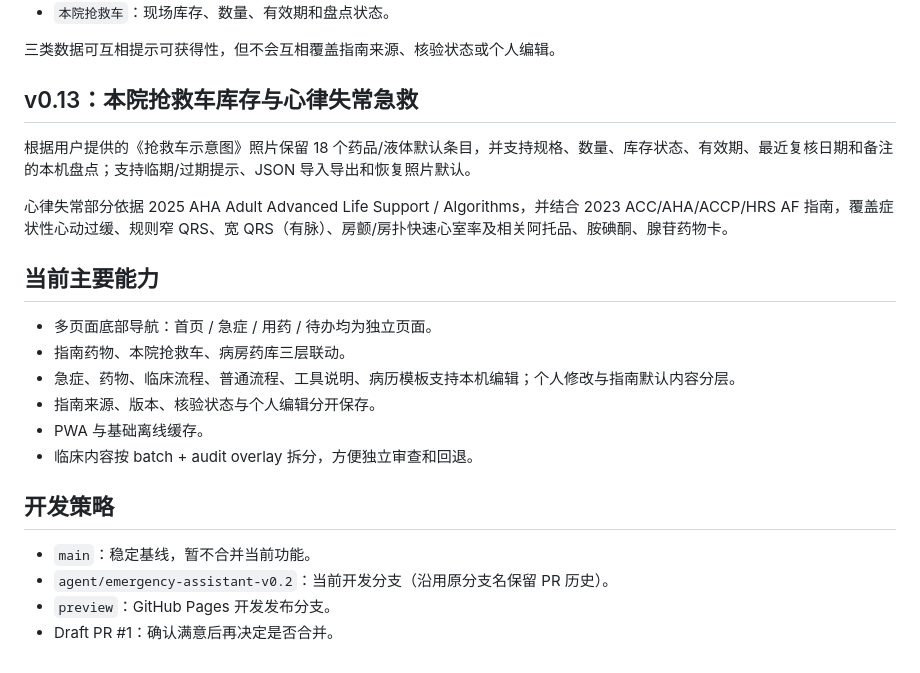
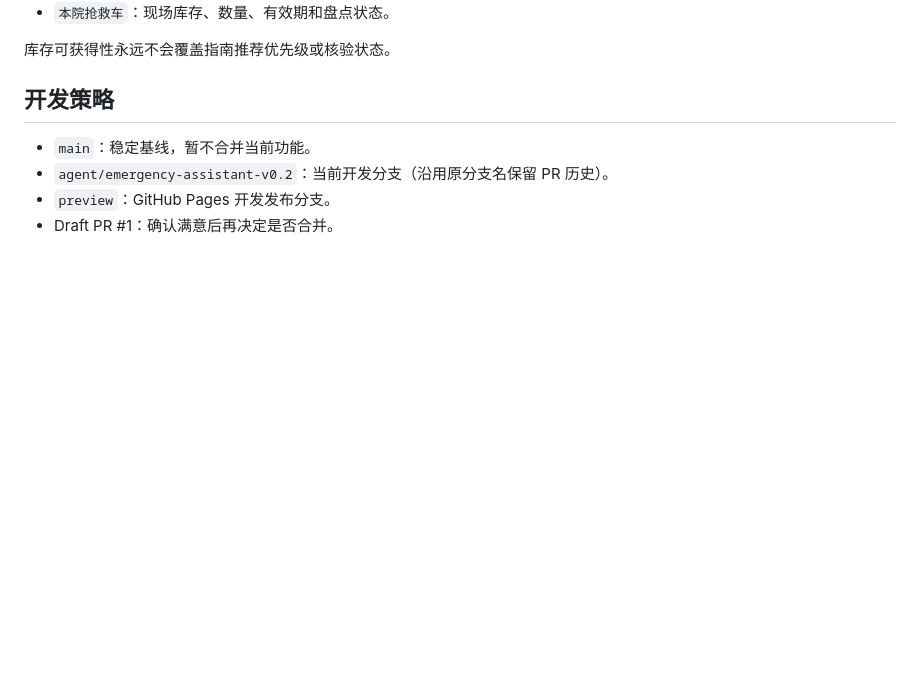
Before and after one commit to tinnxq-alt/emergency-care-assistant, a Markdown page: README.md, the part around one of its changes. Drawn GitHub-style; blank space fills up the shorter version.

```diff
--- a/README.md
+++ b/README.md
@@ -55,21 +63,6 @@
 - `本院抢救车`：现场库存、数量、有效期和盘点状态。
 
-三类数据可互相提示可获得性，但不会互相覆盖指南来源、核验状态或个人编辑。
-
-## v0.13：本院抢救车库存与心律失常急救
-
-根据用户提供的《抢救车示意图》照片保留 18 个药品/液体默认条目，并支持规格、数量、库存状态、有效期、最近复核日期和备注的本机盘点；支持临期/过期提示、JSON 导入导出和恢复照片默认。
-
-心律失常部分依据 2025 AHA Adult Advanced Life Support / Algorithms，并结合 2023 ACC/AHA/ACCP/HRS AF 指南，覆盖症状性心动过缓、规则窄 QRS、宽 QRS（有脉）、房颤/房扑快速心室率及相关阿托品、胺碘酮、腺苷药物卡。
-
-## 当前主要能力
-
-- 多页面底部导航：首页 / 急症 / 用药 / 待办均为独立页面。
-- 指南药物、本院抢救车、病房药库三层联动。
-- 急症、药物、临床流程、普通流程、工具说明、病历模板支持本机编辑；个人修改与指南默认内容分层。
-- 指南来源、版本、核验状态与个人编辑分开保存。
-- PWA 与基础离线缓存。
-- 临床内容按 batch + audit overlay 拆分，方便独立审查和回退。
+库存可获得性永远不会覆盖指南推荐优先级或核验状态。
 
 ## 开发策略
 
```
Also changed, not shown: other parts of README.md (+38 -30 lines).
